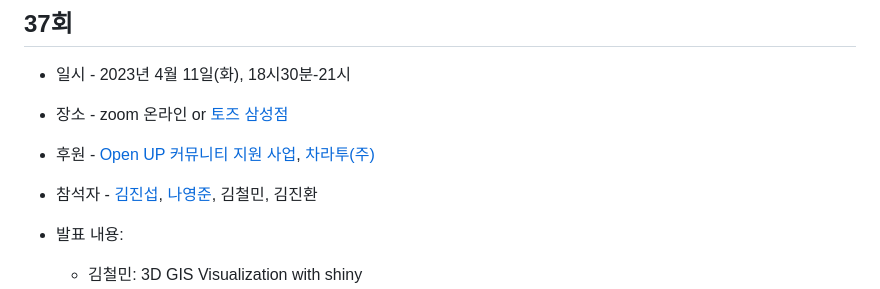
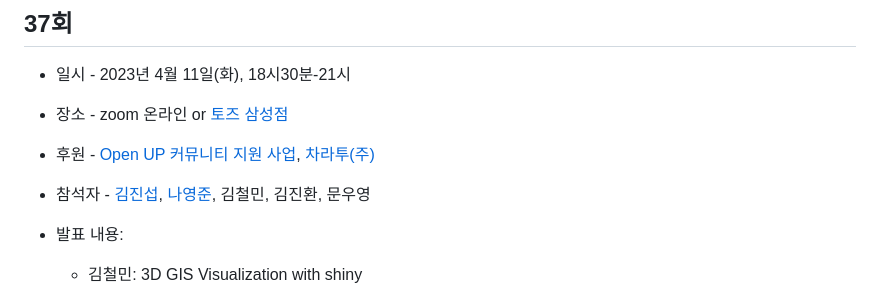
Before and after one commit to shinykorea/Meetup, a Markdown page: README.md, the part around the change. Rendered like a GitHub page.

Commit message:
참석자 추가
2023년 4월 11일(화)

```diff
--- a/README.md
+++ b/README.md
@@ -8,7 +8,7 @@ Shinykorea Meetup
 
 * 후원 - [Open UP 커뮤니티 지원 사업](https://www.oss.kr/community_support_cm/show/2de472f0-6a84-4d5c-90f1-142231938d17?page=2), [차라투(주)](https://www.zarathu.com/)
 
-* 참석자 - [김진섭](https://github.com/jinseob2kim),  [나영준](https://github.com/YoungjunNa), 김철민, 김진환
+* 참석자 - [김진섭](https://github.com/jinseob2kim),  [나영준](https://github.com/YoungjunNa), 김철민, 김진환, 문우영
 
 * 발표 내용:
      + 김철민: 3D GIS Visualization with shiny
```
